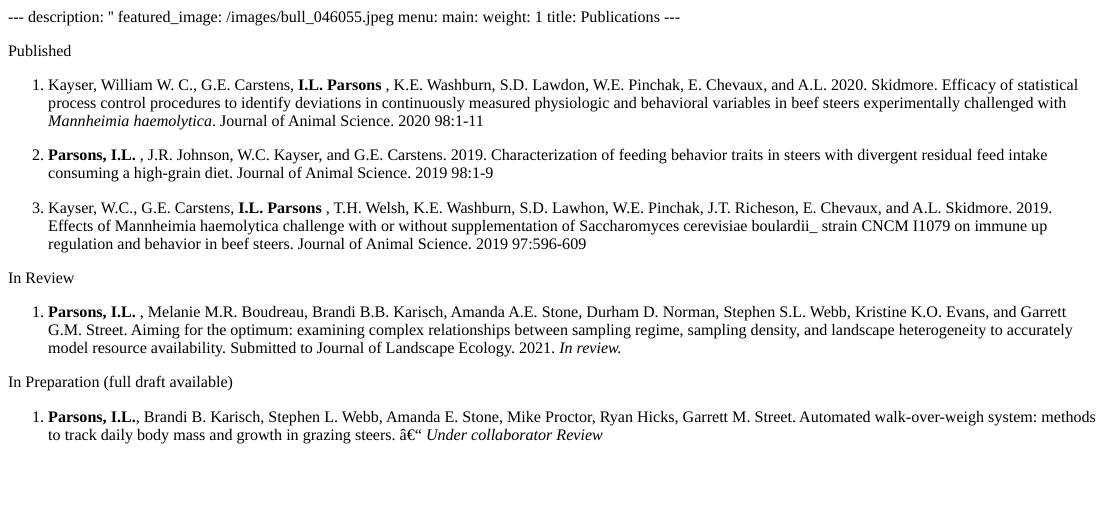
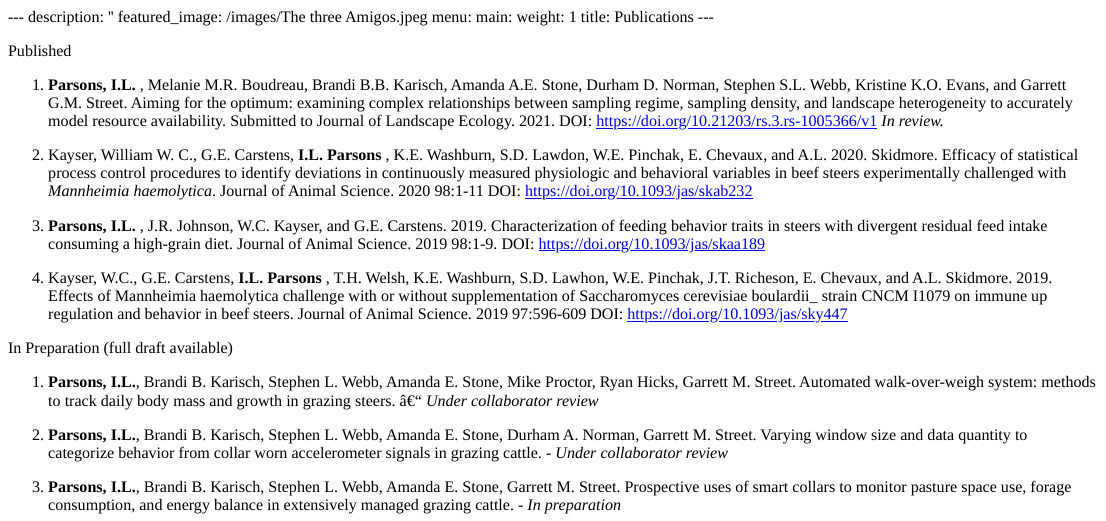
Before and after one commit to irap93/irap93.github.io, an R Markdown document (content/publications/index.Rmd): the page in a window 1100 px wide, from its top. The pictures show the output file content/publications/index.html that the author committed with the source, opened offline.

Commit message:
minor updates

```diff
--- a/content/publications/index.Rmd
+++ b/content/publications/index.Rmd
@@ -1,6 +1,6 @@
 ---
 description: ''
-featured_image: /images/bull_046055.jpeg
+featured_image: /images/The three Amigos.jpeg
 menu:
   main:
     weight: 1
@@ -8,16 +8,18 @@ title: Publications
 ---
 Published
 
-1. Kayser, William W. C., G.E. Carstens, **I.L. Parsons** , K.E. Washburn, S.D. Lawdon, W.E. Pinchak, E. Chevaux, and A.L. 2020. Skidmore. Efficacy of statistical process control procedures to identify deviations in continuously measured physiologic and behavioral variables in beef steers experimentally challenged with _Mannheimia haemolytica_. Journal of Animal Science. 2020 98:1-11
+1. **Parsons, I.L.** , Melanie M.R. Boudreau, Brandi B.B. Karisch, Amanda A.E. Stone, Durham D. Norman, Stephen S.L. Webb, Kristine K.O. Evans, and Garrett G.M. Street. Aiming for the optimum: examining complex relationships between sampling regime, sampling density, and landscape heterogeneity to accurately model resource availability. Submitted to Journal of Landscape Ecology. 2021. DOI: https://doi.org/10.21203/rs.3.rs-1005366/v1 _In review._
 
-2. **Parsons, I.L.** , J.R. Johnson, W.C. Kayser, and G.E. Carstens. 2019. Characterization of feeding behavior traits in steers with divergent residual feed intake consuming a high-grain diet. Journal of Animal Science. 2019 98:1-9
+2. Kayser, William W. C., G.E. Carstens, **I.L. Parsons** , K.E. Washburn, S.D. Lawdon, W.E. Pinchak, E. Chevaux, and A.L. 2020. Skidmore. Efficacy of statistical process control procedures to identify deviations in continuously measured physiologic and behavioral variables in beef steers experimentally challenged with _Mannheimia haemolytica_. Journal of Animal Science. 2020 98:1-11 DOI: https://doi.org/10.1093/jas/skab232
 
-3. Kayser, W.C., G.E. Carstens, **I.L. Parsons** , T.H. Welsh, K.E. Washburn, S.D. Lawhon, W.E. Pinchak, J.T. Richeson, E. Chevaux, and A.L. Skidmore. 2019. Effects of Mannheimia haemolytica challenge with or without supplementation of Saccharomyces cerevisiae boulardii_ strain CNCM I1079 on immune up regulation and behavior in beef steers. Journal of Animal Science. 2019 97:596-609
+3. **Parsons, I.L.** , J.R. Johnson, W.C. Kayser, and G.E. Carstens. 2019. Characterization of feeding behavior traits in steers with divergent residual feed intake consuming a high-grain diet. Journal of Animal Science. 2019 98:1-9. DOI: https://doi.org/10.1093/jas/skaa189
 
-In Review
-
-1. **Parsons, I.L.** , Melanie M.R. Boudreau, Brandi B.B. Karisch, Amanda A.E. Stone, Durham D. Norman, Stephen S.L. Webb, Kristine K.O. Evans, and Garrett G.M. Street. Aiming for the optimum: examining complex relationships between sampling regime, sampling density, and landscape heterogeneity to accurately model resource availability. Submitted to Journal of Landscape Ecology. 2021. _In review._
+4. Kayser, W.C., G.E. Carstens, **I.L. Parsons** , T.H. Welsh, K.E. Washburn, S.D. Lawhon, W.E. Pinchak, J.T. Richeson, E. Chevaux, and A.L. Skidmore. 2019. Effects of Mannheimia haemolytica challenge with or without supplementation of Saccharomyces cerevisiae boulardii_ strain CNCM I1079 on immune up regulation and behavior in beef steers. Journal of Animal Science. 2019 97:596-609 DOI: https://doi.org/10.1093/jas/sky447
 
 In Preparation (full draft available)
 
-1. **Parsons, I.L.**, Brandi B. Karisch, Stephen L. Webb, Amanda E. Stone, Mike Proctor, Ryan Hicks, Garrett M. Street. Automated walk-over-weigh system: methods to track daily body mass and growth in grazing steers. – _Under collaborator Review_
+1. **Parsons, I.L.**, Brandi B. Karisch, Stephen L. Webb, Amanda E. Stone, Mike Proctor, Ryan Hicks, Garrett M. Street. Automated walk-over-weigh system: methods to track daily body mass and growth in grazing steers. – _Under collaborator review_
+
+2. **Parsons, I.L.**, Brandi B. Karisch, Stephen L. Webb, Amanda E. Stone, Durham A. Norman, Garrett M. Street. Varying window size and data quantity to categorize behavior from collar worn accelerometer signals in grazing cattle. - _Under collaborator review_
+
+3. **Parsons, I.L.**, Brandi B. Karisch, Stephen L. Webb, Amanda E. Stone, Garrett M. Street. Prospective uses of smart collars to monitor pasture space use, forage consumption, and energy balance in extensively managed grazing cattle. - _In preparation_
```
Also changed, not shown: content/_index.Rmd (+1 -1 lines), content/about/index.Rmd (+4 -3 lines), content/blogs/2022-08-08-silver-carp-project-helping-hands-and-new-experiences/index.en.Rmd (+2 -2 lines), content/current research/Landscape sampling/index.Rmd (+0 -2 lines), content/_index.html, content/about/index.html, content/blogs/2022-08-08-silver-carp-project-helping-hands-and-new-experiences/index.en.html, content/publications/index.html, 18 other files.
